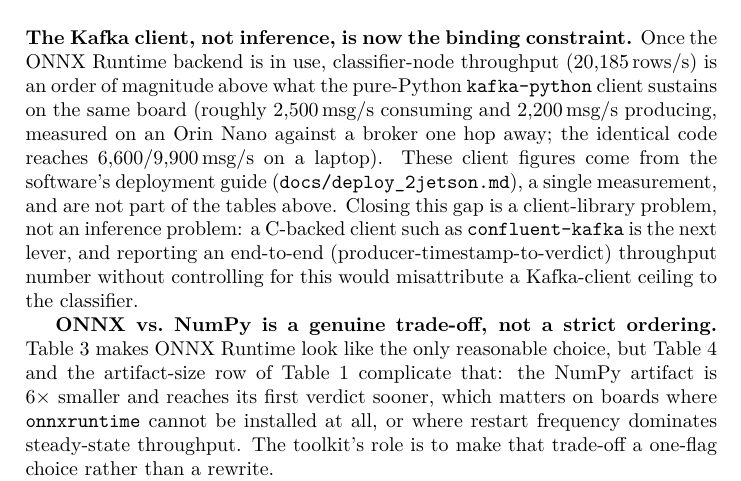
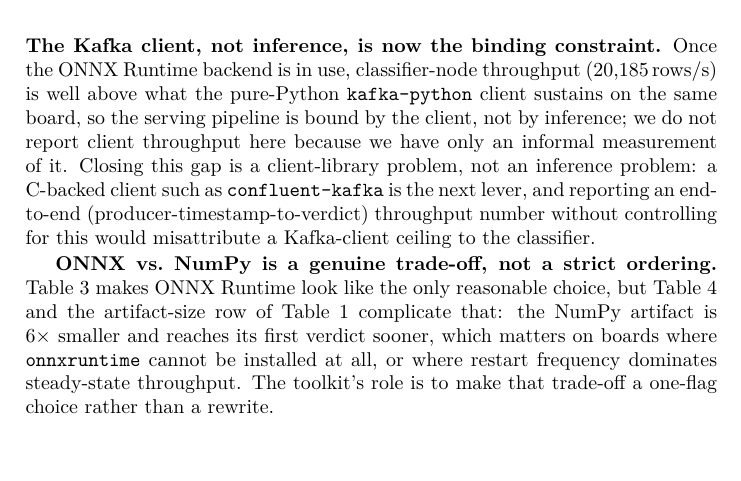
Before and after one commit to vuthainguyen1602/onnx-edge-ids, a LaTeX paper (lncs/manuscript/main.tex): part of page 13 of 16, cut so that both start at the same text, the shorter picture padded with empty space. Compiled offline with XeLaTeX; a LaTeX package or settings file that is missing is left out.

Commit message:
docs(lncs): drop informal Kafka client throughput figures from Discussion
The 2,500 / 2,200 and 6,600 / 9,900 msg/s numbers were a one-off
measurement from the deployment guide, not part of any table; the
paragraph now states the client-bound conclusion without them.

```diff
--- a/lncs/manuscript/main.tex
+++ b/lncs/manuscript/main.tex
@@ -348,7 +348,7 @@
 \section{Discussion}
 \label{sec:discussion}
 
-\textbf{The Kafka client, not inference, is now the binding constraint.} Once the ONNX Runtime backend is in use, classifier-node throughput (20{,}185\,rows/s) is an order of magnitude above what the pure-Python \texttt{kafka-python} client sustains on the same board (roughly 2{,}500\,msg/s consuming and 2{,}200\,msg/s producing, measured on an Orin Nano against a broker one hop away; the identical code reaches 6{,}600/9{,}900\,msg/s on a laptop). These client figures come from the software's deployment guide (\texttt{docs/deploy\_2jetson.md}), a single measurement, and are not part of the tables above. Closing this gap is a client-library problem, not an inference problem: a C-backed client such as \texttt{confluent-kafka} is the next lever, and reporting an end-to-end (producer-timestamp-to-verdict) throughput number without controlling for this would misattribute a Kafka-client ceiling to the classifier.
+\textbf{The Kafka client, not inference, is now the binding constraint.} Once the ONNX Runtime backend is in use, classifier-node throughput (20{,}185\,rows/s) is well above what the pure-Python \texttt{kafka-python} client sustains on the same board, so the serving pipeline is bound by the client, not by inference; we do not report client throughput here because we have only an informal measurement of it. Closing this gap is a client-library problem, not an inference problem: a C-backed client such as \texttt{confluent-kafka} is the next lever, and reporting an end-to-end (producer-timestamp-to-verdict) throughput number without controlling for this would misattribute a Kafka-client ceiling to the classifier.
 
 \textbf{ONNX vs.\ NumPy is a genuine trade-off, not a strict ordering.} Table~\ref{tab:engines} makes ONNX Runtime look like the only reasonable choice, but Table~\ref{tab:coldstart} and the artifact-size row of Table~\ref{tab:parity} complicate that: the NumPy artifact is $6\times$ smaller and reaches its first verdict sooner, which matters on boards where \texttt{onnxruntime} cannot be installed at all, or where restart frequency dominates steady-state throughput. The toolkit's role is to make that trade-off a one-flag choice rather than a rewrite.
 
```
